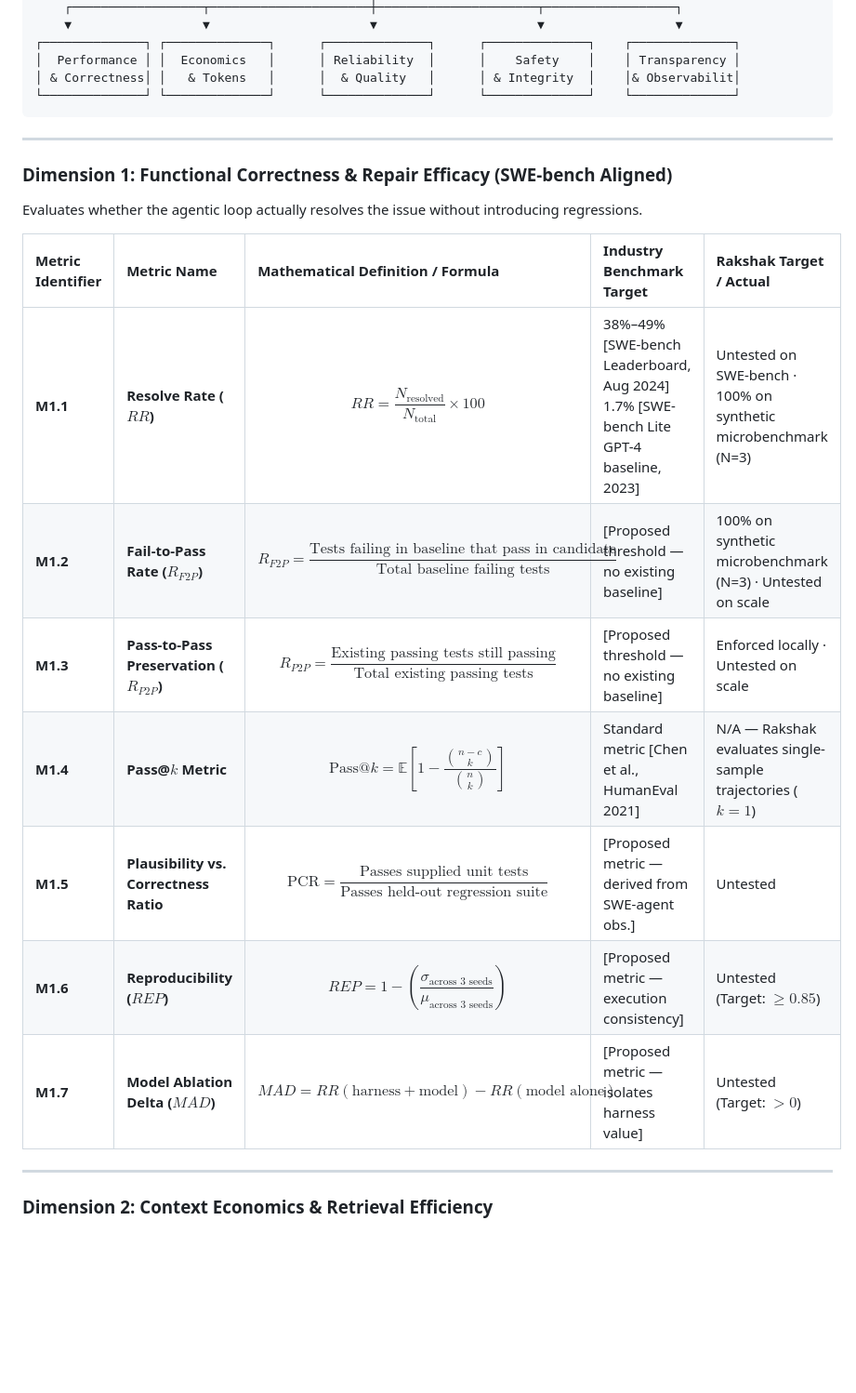
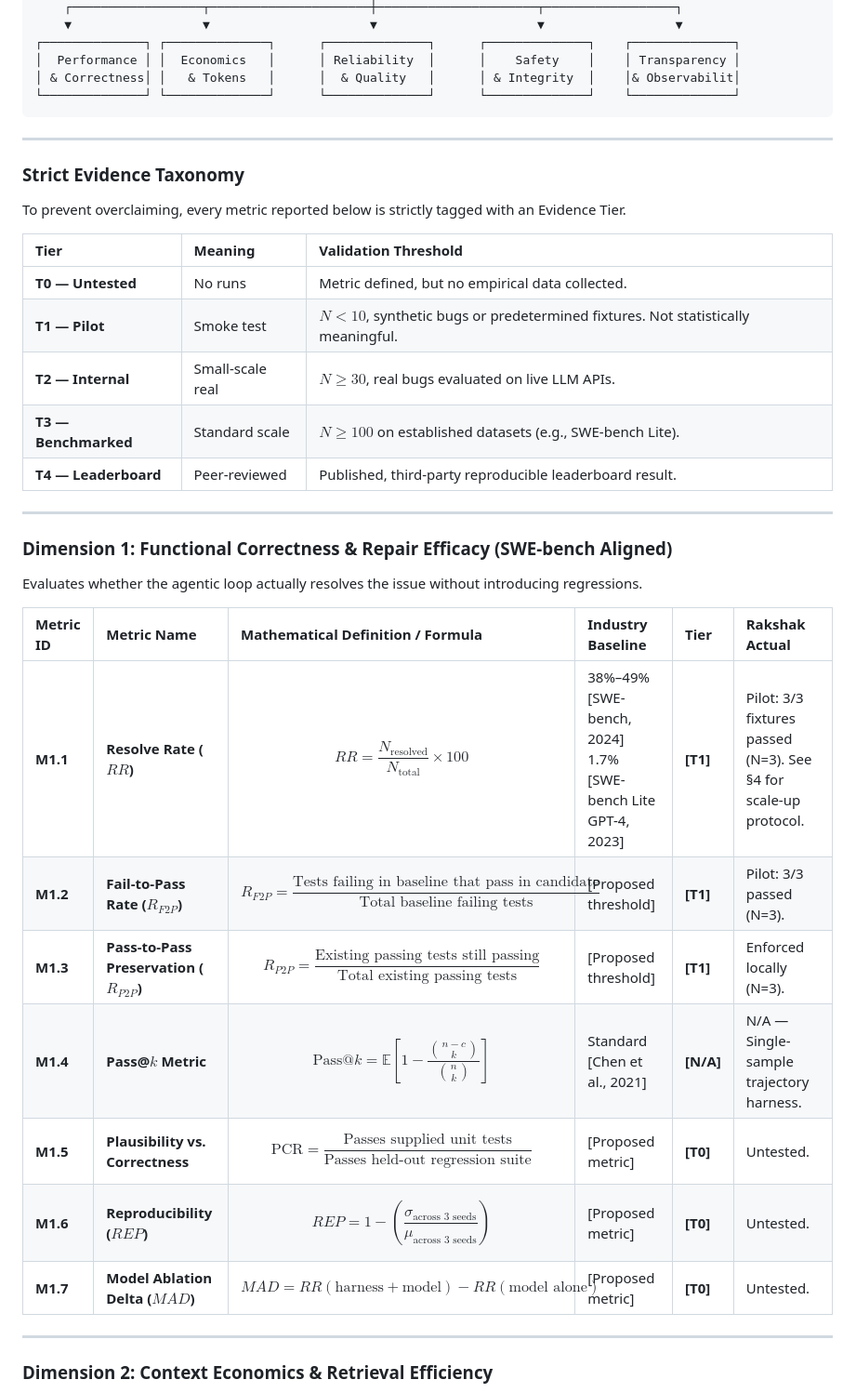
Before and after one commit to amankumarnst84-crypto2/ai_harness_by_team_rakshaks, a Markdown page: EVALUATION_MATRIX.md, the part around one of its changes. Shown at 93% size. GitHub-like rendering; blank space fills up the shorter version.

Commit message:
Docs: Add Strict Evidence Taxonomy to matrix to prevent statistical overclaiming on N=3 pilot runs

```diff
--- a/EVALUATION_MATRIX.md
+++ b/EVALUATION_MATRIX.md
@@ -44,19 +44,32 @@ For **Rakshak**, which operates as a token-conscious, self-verifying repair harn
 
 ---
 
+### Strict Evidence Taxonomy
+To prevent overclaiming, every metric reported below is strictly tagged with an Evidence Tier.
+
+| Tier | Meaning | Validation Threshold |
+| :--- | :--- | :--- |
+| **T0 — Untested** | No runs | Metric defined, but no empirical data collected. |
+| **T1 — Pilot** | Smoke test | $N < 10$, synthetic bugs or predetermined fixtures. Not statistically meaningful. |
+| **T2 — Internal** | Small-scale real | $N \ge 30$, real bugs evaluated on live LLM APIs. |
+| **T3 — Benchmarked** | Standard scale | $N \ge 100$ on established datasets (e.g., SWE-bench Lite). |
+| **T4 — Leaderboard** | Peer-reviewed | Published, third-party reproducible leaderboard result. |
+
+---
+
 ### Dimension 1: Functional Correctness & Repair Efficacy (SWE-bench Aligned)
 
 Evaluates whether the agentic loop actually resolves the issue without introducing regressions.
 
-| Metric Identifier | Metric Name | Mathematical Definition / Formula | Industry Benchmark Target | Rakshak Target / Actual |
-| :--- | :--- | :--- | :--- | :--- |
-| **M1.1** | **Resolve Rate ($RR$)** | $$RR = \frac{N_{\text{resolved}}}{N_{\text{total}}} \times 100$$ | 38%–49% [SWE-bench Leaderboard, Aug 2024]<br>1.7% [SWE-bench Lite GPT-4 baseline, 2023] | Untested on SWE-bench · 100% on synthetic microbenchmark (N=3) |
-| **M1.2** | **Fail-to-Pass Rate ($R_{F2P}$)** | $$R_{F2P} = \frac{\text{Tests failing in baseline that pass in candidate}}{\text{Total baseline failing tests}}$$ | [Proposed threshold — no existing baseline] | 100% on synthetic microbenchmark (N=3) · Untested on scale |
-| **M1.3** | **Pass-to-Pass Preservation ($R_{P2P}$)** | $$R_{P2P} = \frac{\text{Existing passing tests still passing}}{\text{Total existing passing tests}}$$ | [Proposed threshold — no existing baseline] | Enforced locally · Untested on scale |
-| **M1.4** | **Pass@$k$ Metric** | $$\text{Pass}@k = \mathbb{E}\left[ 1 - \frac{\binom{n-c}{k}}{\binom{n}{k}} \right]$$ | Standard metric [Chen et al., HumanEval 2021] | N/A — Rakshak evaluates single-sample trajectories ($k=1$) |
-| **M1.5** | **Plausibility vs. Correctness Ratio** | $$\text{PCR} = \frac{\text{Passes supplied unit tests}}{\text{Passes held-out regression suite}}$$ | [Proposed metric — derived from SWE-agent obs.] | Untested |
-| **M1.6** | **Reproducibility ($REP$)** | $$REP = 1 - \left( \frac{\sigma_{\text{across 3 seeds}}}{\mu_{\text{across 3 seeds}}} \right)$$ | [Proposed metric — execution consistency] | Untested (Target: $\ge 0.85$) |
-| **M1.7** | **Model Ablation Delta ($MAD$)** | $$MAD = RR(\text{harness} + \text{model}) - RR(\text{model alone})$$ | [Proposed metric — isolates harness value] | Untested (Target: $> 0$) |
+| Metric ID | Metric Name | Mathematical Definition / Formula | Industry Baseline | Tier | Rakshak Actual |
+| :--- | :--- | :--- | :--- | :--- | :--- |
+| **M1.1** | **Resolve Rate ($RR$)** | $$RR = \frac{N_{\text{resolved}}}{N_{\text{total}}} \times 100$$ | 38%–49% [SWE-bench, 2024]<br>1.7% [SWE-bench Lite GPT-4, 2023] | **[T1]** | Pilot: 3/3 fixtures passed (N=3). See §4 for scale-up protocol. |
+| **M1.2** | **Fail-to-Pass Rate ($R_{F2P}$)** | $$R_{F2P} = \frac{\text{Tests failing in baseline that pass in candidate}}{\text{Total baseline failing tests}}$$ | [Proposed threshold] | **[T1]** | Pilot: 3/3 passed (N=3). |
+| **M1.3** | **Pass-to-Pass Preservation ($R_{P2P}$)** | $$R_{P2P} = \frac{\text{Existing passing tests still passing}}{\text{Total existing passing tests}}$$ | [Proposed threshold] | **[T1]** | Enforced locally (N=3). |
+| **M1.4** | **Pass@$k$ Metric** | $$\text{Pass}@k = \mathbb{E}\left[ 1 - \frac{\binom{n-c}{k}}{\binom{n}{k}} \right]$$ | Standard [Chen et al., 2021] | **[N/A]** | N/A — Single-sample trajectory harness. |
+| **M1.5** | **Plausibility vs. Correctness** | $$\text{PCR} = \frac{\text{Passes supplied unit tests}}{\text{Passes held-out regression suite}}$$ | [Proposed metric] | **[T0]** | Untested. |
+| **M1.6** | **Reproducibility ($REP$)** | $$REP = 1 - \left( \frac{\sigma_{\text{across 3 seeds}}}{\mu_{\text{across 3 seeds}}} \right)$$ | [Proposed metric] | **[T0]** | Untested. |
+| **M1.7** | **Model Ablation Delta ($MAD$)** | $$MAD = RR(\text{harness} + \text{model}) - RR(\text{model alone})$$ | [Proposed metric] | **[T0]** | Untested. |
 
 ---
 
```
Also changed, not shown: other parts of EVALUATION_MATRIX.md (+24 -24 lines).
